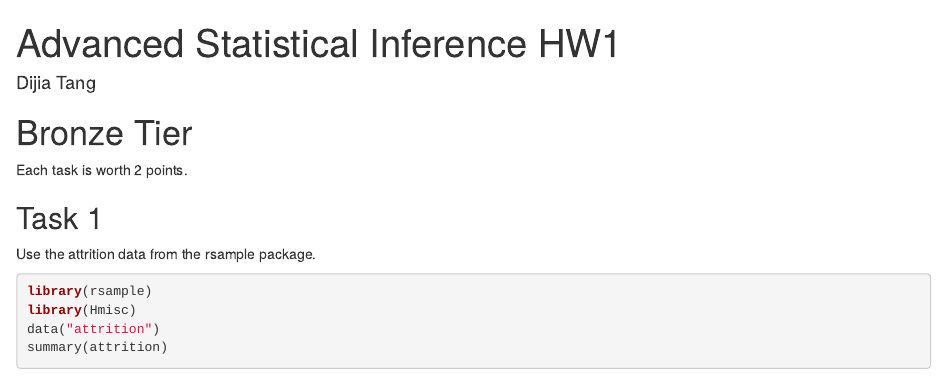
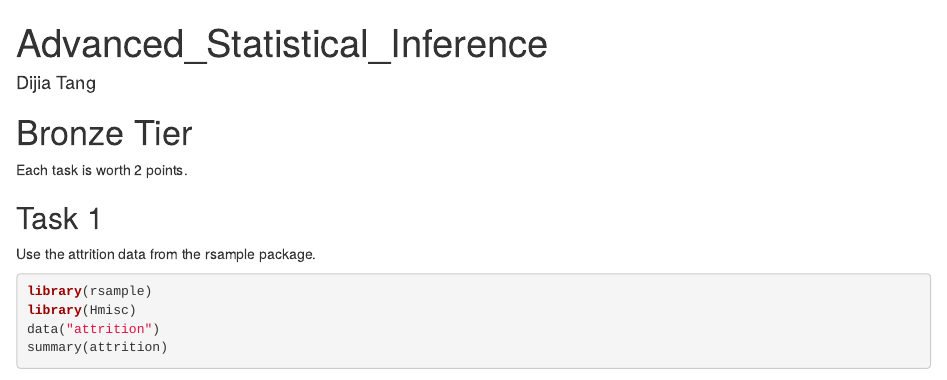
Before and after one commit to DijiaTang/jamestangkjt, an R Markdown document (Advanced_Statistical_Inference.Rmd): the page in a window 1100 px wide, from its top. Rendered offline with R 4.5, knitr and Pandoc, with nearby package versions; some code elsewhere in the file could not run offline.

Commit message:
Update and rename homework1.Rmd to Advanced_Statistical_Inference.Rmd

```diff
--- a/homework1.Rmd
+++ b/Advanced_Statistical_Inference.Rmd
@@ -1,5 +1,5 @@
 ---
-title: "Advanced Statistical Inference HW1"
+title: "Advanced_Statistical_Inference"
 author: 'Dijia Tang'
 output: html_document
 ---
```
